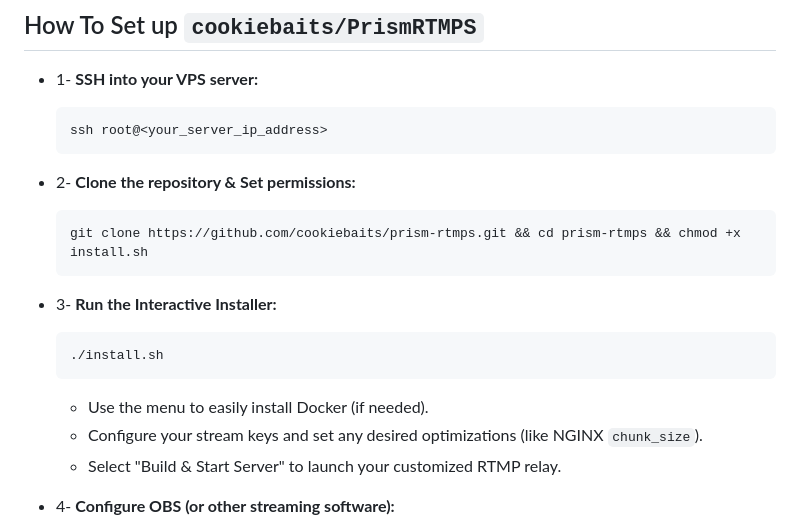
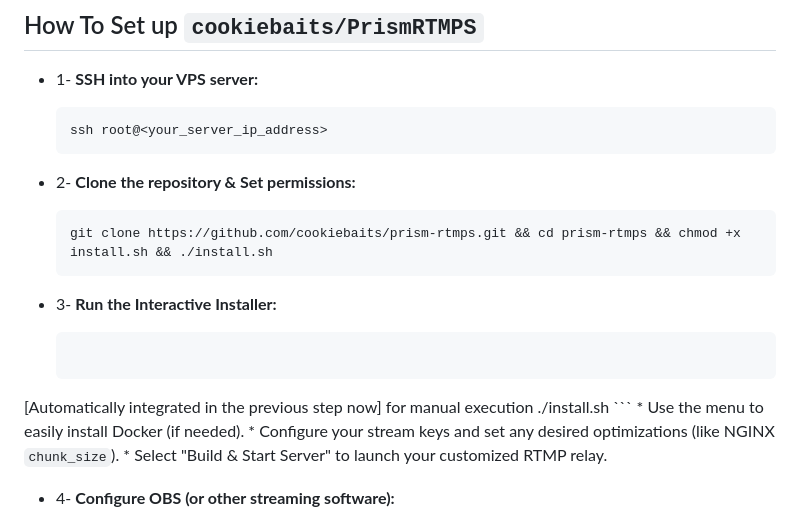
Before and after one commit to cookiebaits/ckerestrm, a Markdown page: README.md, the part around the change. Drawn GitHub-style.

````diff
--- a/README.md
+++ b/README.md
@@ -48,12 +48,12 @@ You'd need a VPS server. Key considerations:
 
 *   2- **Clone the repository & Set permissions:**
     ```bash
-    git clone https://github.com/cookiebaits/prism-rtmps.git && cd prism-rtmps && chmod +x install.sh
+    git clone https://github.com/cookiebaits/prism-rtmps.git && cd prism-rtmps && chmod +x install.sh && ./install.sh
     ```
 
 *   3- **Run the Interactive Installer:**
     ```bash
-    ./install.sh
+  [Automatically integrated in the previous step now] for manual execution ./install.sh
     ```
     *   Use the menu to easily install Docker (if needed).
     *   Configure your stream keys and set any desired optimizations (like NGINX `chunk_size`).
````
